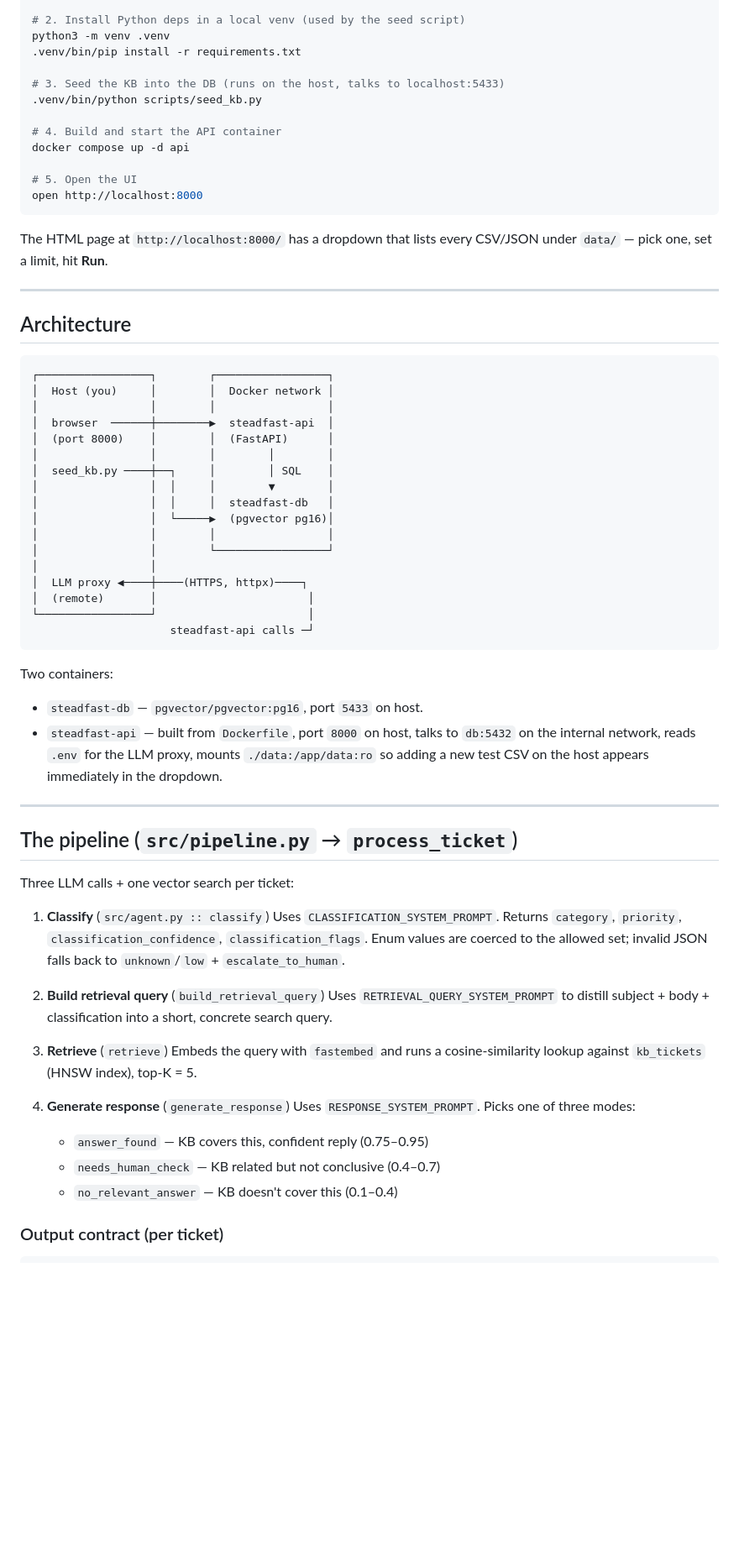
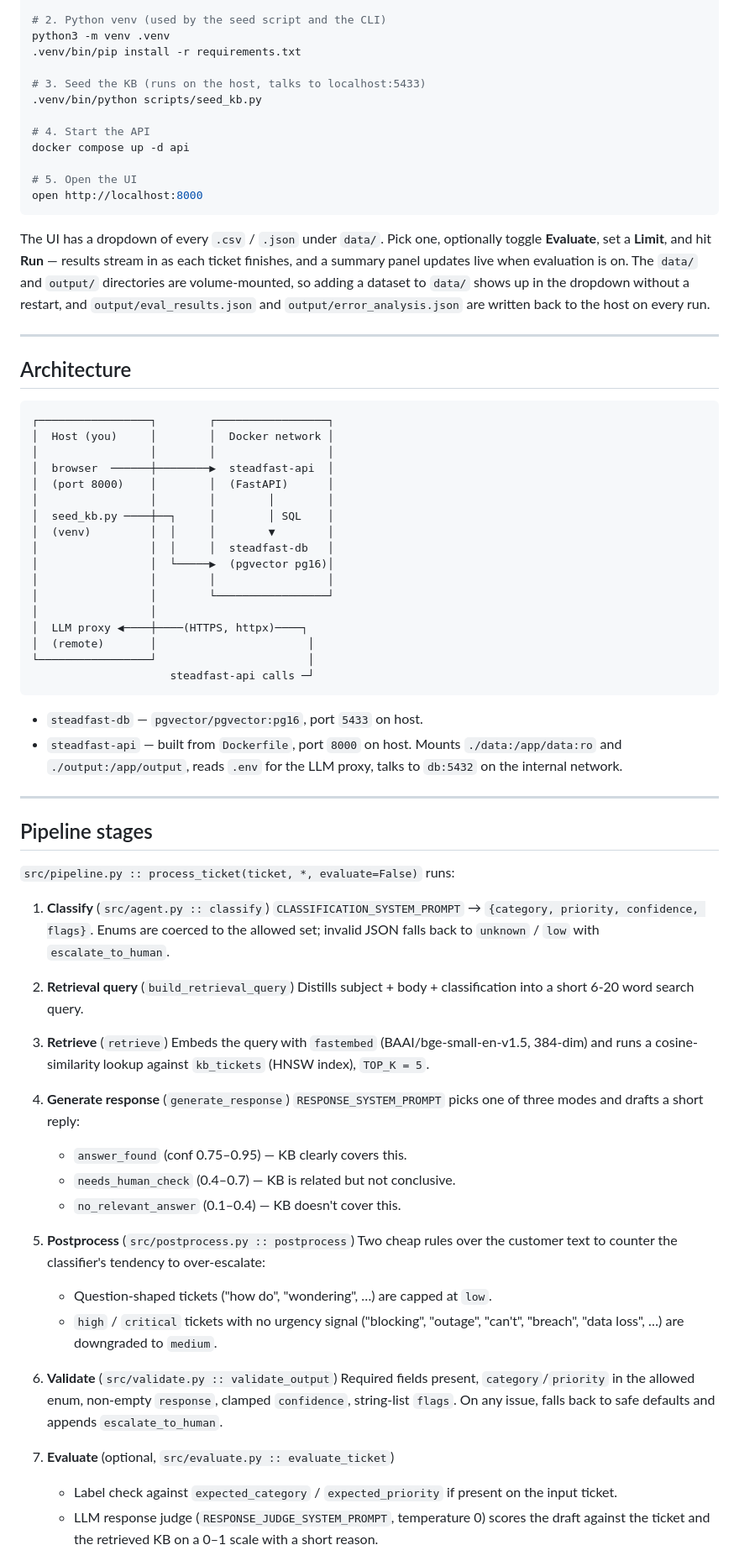
Before and after one commit to Yadino/steadfast, a Markdown page: README.md, the part around one of its changes. Shown at 84% size. GitHub-like rendering; blank space fills up the shorter version.

````diff
--- a/README.md
+++ b/README.md
@@ -50,21 +71,26 @@ cp .env.example .env
 docker compose up -d db
 
-# 2. Install Python deps in a local venv (used by the seed script)
+# 2. Python venv (used by the seed script and the CLI)
 python3 -m venv .venv
 .venv/bin/pip install -r requirements.txt
 
-# 3. Seed the KB into the DB (runs on the host, talks to localhost:5433)
+# 3. Seed the KB (runs on the host, talks to localhost:5433)
 .venv/bin/python scripts/seed_kb.py
 
-# 4. Build and start the API container
+# 4. Start the API
 docker compose up -d api
 
 # 5. Open the UI
 open http://localhost:8000
 ```
 
-The HTML page at `http://localhost:8000/` has a dropdown that lists every
-CSV/JSON under `data/` — pick one, set a limit, hit **Run**.
+The UI has a dropdown of every `.csv` / `.json` under `data/`. Pick one,
+optionally toggle **Evaluate**, set a **Limit**, and hit **Run** — results
+stream in as each ticket finishes, and a summary panel updates live when
+evaluation is on. The `data/` and `output/` directories are volume-mounted,
+so adding a dataset to `data/` shows up in the dropdown without a restart,
+and `output/eval_results.json` and `output/error_analysis.json` are
+written back to the host on every run.
 
 ---
 
@@ -78,7 +104,7 @@ CSV/JSON under `data/` — pick one, set a limit, hit **Run**.
 │  (port 8000)    │        │  (FastAPI)      │
 │                 │        │        │        │
 │  seed_kb.py ────┼──┐     │        │ SQL    │
-│                 │  │     │        ▼        │
+│  (venv)         │  │     │        ▼        │
 │                 │  │     │  steadfast-db   │
 │                 │  └─────▶  (pgvector pg16)│
 │                 │        │                 │
@@ -90,37 +116,52 @@ CSV/JSON under `data/` — pick one, set a limit, hit **Run**.
                      steadfast-api calls ─┘
 ```
 
-Two containers:
 - `steadfast-db` — `pgvector/pgvector:pg16`, port `5433` on host.
-- `steadfast-api` — built from `Dockerfile`, port `8000` on host, talks
-  to `db:5432` on the internal network, reads `.env` for the LLM proxy,
-  mounts `./data:/app/data:ro` so adding a new test CSV on the host
-  appears immediately in the dropdown.
+- `steadfast-api` — built from `Dockerfile`, port `8000` on host. Mounts
+  `./data:/app/data:ro` and `./output:/app/output`, reads `.env` for the
+  LLM proxy, talks to `db:5432` on the internal network.
 
 ---
 
-## The pipeline (`src/pipeline.py` → `process_ticket`)
+## Pipeline stages
 
-Three LLM calls + one vector search per ticket:
+`src/pipeline.py :: process_ticket(ticket, *, evaluate=False)` runs:
 
 1. **Classify** (`src/agent.py :: classify`)
-   Uses `CLASSIFICATION_SYSTEM_PROMPT`. Returns `category`, `priority`,
-   `classification_confidence`, `classification_flags`. Enum values are
-   coerced to the allowed set; invalid JSON falls back to
-   `unknown`/`low` + `escalate_to_human`.
+   `CLASSIFICATION_SYSTEM_PROMPT` → `{category, priority, confidence, flags}`.
+   Enums are coerced to the allowed set; invalid JSON falls back to
+   `unknown` / `low` with `escalate_to_human`.
 
-2. **Build retrieval query** (`build_retrieval_query`)
-   Uses `RETRIEVAL_QUERY_SYSTEM_PROMPT` to distill subject + body +
-   classification into a short, concrete search query.
+2. **Retrieval query** (`build_retrieval_query`)
+   Distills subject + body + classification into a short 6-20 word search query.
 
 3. **Retrieve** (`retrieve`)
-   Embeds the query with `fastembed` and runs a cosine-similarity
-   lookup against `kb_tickets` (HNSW index), top-K = 5.
+   Embeds the query with `fastembed` (BAAI/bge-small-en-v1.5, 384-dim) and
+   runs a cosine-similarity lookup against `kb_tickets` (HNSW index),
+   `TOP_K = 5`.
 
 4. **Generate response** (`generate_response`)
-   Uses `RESPONSE_SYSTEM_PROMPT`. Picks one of three modes:
-   - `answer_found` — KB covers this, confident reply (0.75–0.95)
-   - `needs_human_check` — KB related but not conclusive (0.4–0.7)
-   - `no_relevant_answer` — KB doesn't cover this (0.1–0.4)
+   `RESPONSE_SYSTEM_PROMPT` picks one of three modes and drafts a short reply:
+   - `answer_found` (conf 0.75–0.95) — KB clearly covers this.
+   - `needs_human_check` (0.4–0.7) — KB is related but not conclusive.
+   - `no_relevant_answer` (0.1–0.4) — KB doesn't cover this.
 
-### Output contract (per ticket)
+5. **Postprocess** (`src/postprocess.py :: postprocess`)
+   Two cheap rules over the customer text to counter the classifier's
+   tendency to over-escalate:
+   - Question-shaped tickets ("how do", "wondering", …) are capped at `low`.
+   - `high` / `critical` tickets with no urgency signal ("blocking", "outage",
+     "can't", "breach", "data loss", …) are downgraded to `medium`.
+
+6. **Validate** (`src/validate.py :: validate_output`)
+   Required fields present, `category`/`priority` in the allowed enum,
+   non-empty `response`, clamped `confidence`, string-list `flags`. On any
+   issue, falls back to safe defaults and appends `escalate_to_human`.
+
+7. **Evaluate** (optional, `src/evaluate.py :: evaluate_ticket`)
+   - Label check against `expected_category` / `expected_priority` if
+     present on the input ticket.
+   - LLM response judge (`RESPONSE_JUDGE_SYSTEM_PROMPT`, temperature 0)
+     scores the draft against the ticket and the retrieved KB on a 0–1
+     scale with a short reason.
+
````
Also changed, not shown: other parts of README.md (+160 -150 lines).
